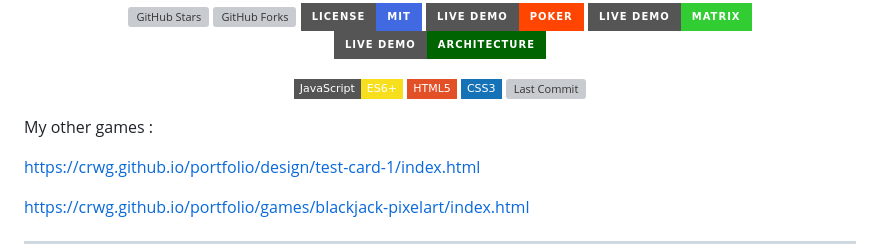
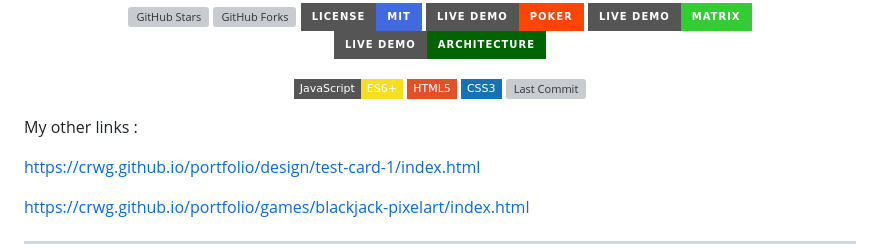
Before and after one commit to crwg/crwg.github.io, a Markdown page: README.md, the part around the change. GitHub-like rendering; badges without logos; grey boxes are pictures that could not be loaded.

```diff
--- a/README.md
+++ b/README.md
@@ -20,7 +20,7 @@
   <a href="#"><img src="https://img.shields.io/github/last-commit/crwg/crwg.github.io?color=8A2BE2" alt="Last Commit"></a>
 </p>
 
-My other games :
+My other links :
 
 https://crwg.github.io/portfolio/design/test-card-1/index.html
 
```
